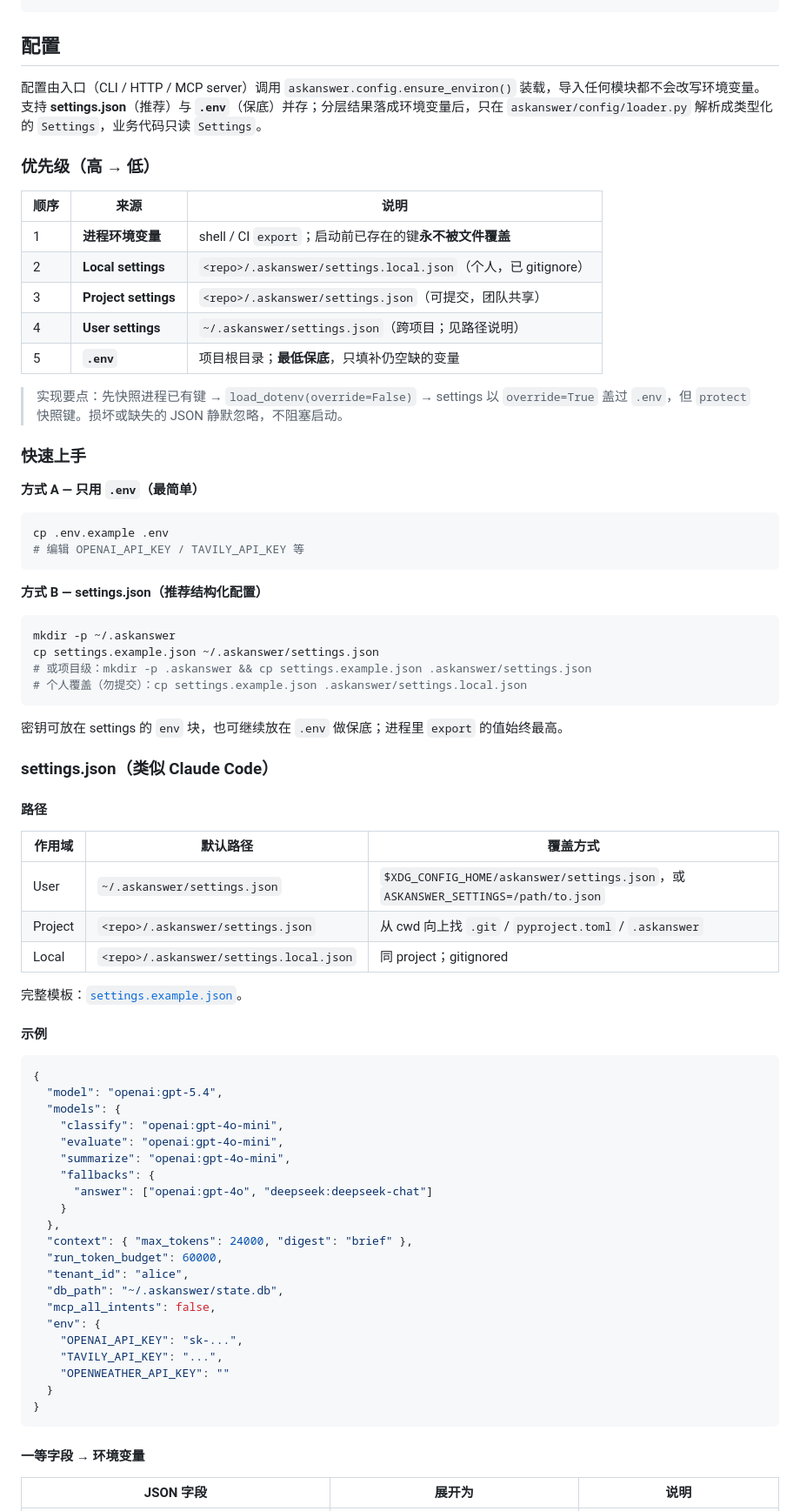
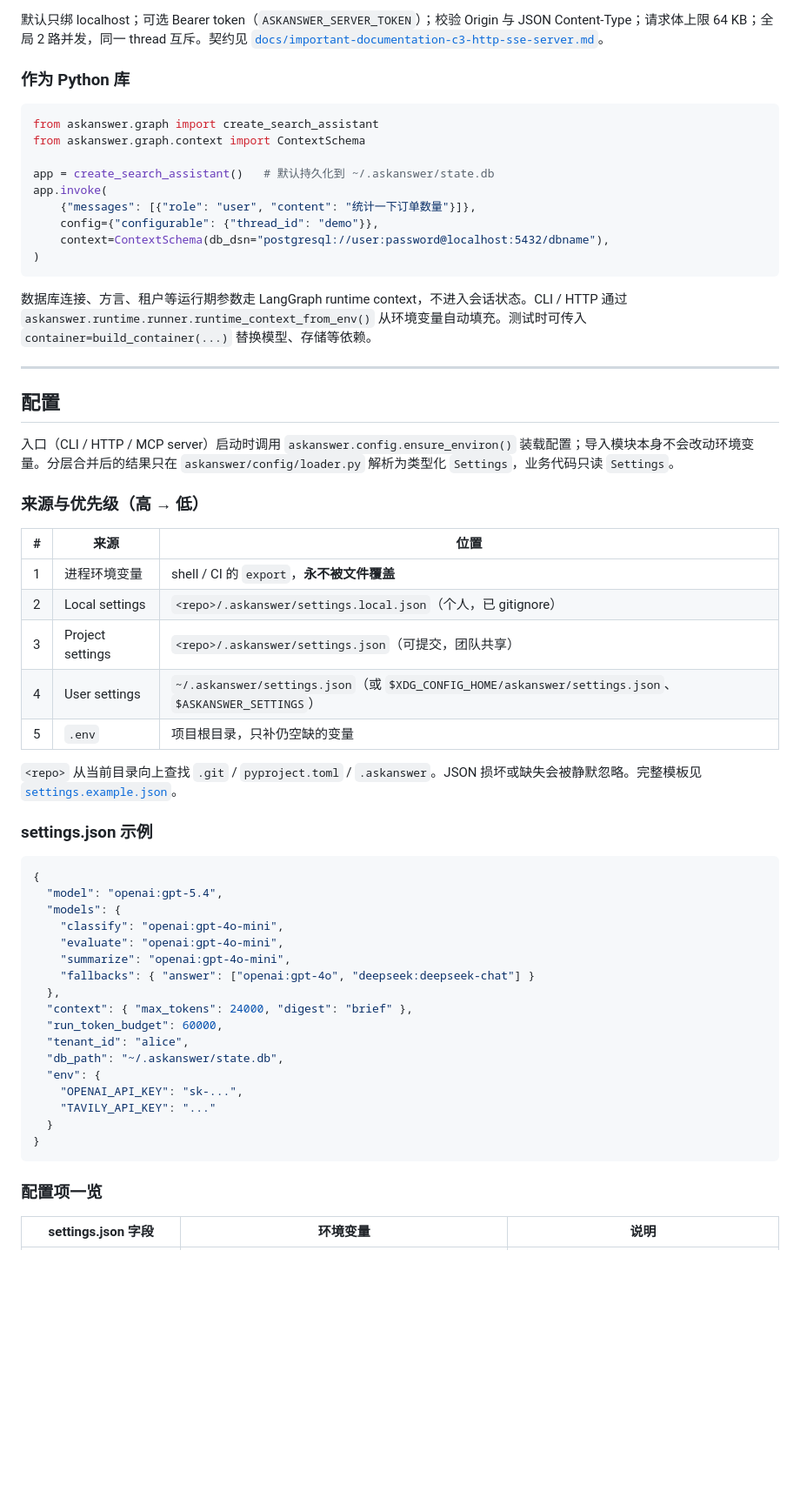
Before and after one commit to Right202209/AskAnswer, a Markdown page: README.md, the part around one of its changes. Shown at 87% size. GitHub-like rendering; blank space fills up the shorter version.

````diff
--- a/README.md
+++ b/README.md
@@ -14,53 +74,40 @@ pip install -e ".[dev]"     # + pytest / ruff
+默认只绑 localhost；可选 Bearer token（`ASKANSWER_SERVER_TOKEN`）；校验 Origin 与 JSON Content-Type；请求体上限 64 KB；全局 2 路并发，同一 thread 互斥。契约见 [`docs/important-documentation-c3-http-sse-server.md`](docs/important-documentation-c3-http-sse-server.md)。
+
+### 作为 Python 库
+
+```python
+from askanswer.graph import create_search_assistant
+from askanswer.graph.context import ContextSchema
+
+app = create_search_assistant()   # 默认持久化到 ~/.askanswer/state.db
+app.invoke(
+    {"messages": [{"role": "user", "content": "统计一下订单数量"}]},
+    config={"configurable": {"thread_id": "demo"}},
+    context=ContextSchema(db_dsn="postgresql://user:password@localhost:5432/dbname"),
+)
+```
+
+数据库连接、方言、租户等运行期参数走 LangGraph runtime context，不进入会话状态。CLI / HTTP 通过 `askanswer.runtime.runner.runtime_context_from_env()` 从环境变量自动填充。测试时可传入 `container=build_container(...)` 替换模型、存储等依赖。
+
+---
 
 ## 配置
 
-配置由入口（CLI / HTTP / MCP server）调用 `askanswer.config.ensure_environ()` 装载，导入任何模块都不会改写环境变量。支持 **settings.json**（推荐）与 **`.env`**（保底）并存；分层结果落成环境变量后，只在 `askanswer/config/loader.py` 解析成类型化的 `Settings`，业务代码只读 `Settings`。
+入口（CLI / HTTP / MCP server）启动时调用 `askanswer.config.ensure_environ()` 装载配置；导入模块本身不会改动环境变量。分层合并后的结果只在 `askanswer/config/loader.py` 解析为类型化 `Settings`，业务代码只读 `Settings`。
 
-### 优先级（高 → 低）
+### 来源与优先级（高 → 低）
 
-| 顺序 | 来源 | 说明 |
+| # | 来源 | 位置 |
 | --- | --- | --- |
-| 1 | **进程环境变量** | shell / CI `export`；启动前已存在的键**永不被文件覆盖** |
-| 2 | **Local settings** | `<repo>/.askanswer/settings.local.json`（个人，已 gitignore） |
-| 3 | **Project settings** | `<repo>/.askanswer/settings.json`（可提交，团队共享） |
-| 4 | **User settings** | `~/.askanswer/settings.json`（跨项目；见路径说明） |
-| 5 | **`.env`** | 项目根目录；**最低保底**，只填补仍空缺的变量 |
+| 1 | 进程环境变量 | shell / CI 的 `export`，**永不被文件覆盖** |
+| 2 | Local settings | `<repo>/.askanswer/settings.local.json`（个人，已 gitignore） |
+| 3 | Project settings | `<repo>/.askanswer/settings.json`（可提交，团队共享） |
+| 4 | User settings | `~/.askanswer/settings.json`（或 `$XDG_CONFIG_HOME/askanswer/settings.json`、`$ASKANSWER_SETTINGS`） |
+| 5 | `.env` | 项目根目录，只补仍空缺的变量 |
 
-> 实现要点：先快照进程已有键 → `load_dotenv(override=False)` → settings 以 `override=True` 盖过 `.env`，但 `protect` 快照键。损坏或缺失的 JSON 静默忽略，不阻塞启动。
+`<repo>` 从当前目录向上查找 `.git` / `pyproject.toml` / `.askanswer`。JSON 损坏或缺失会被静默忽略。完整模板见 [`settings.example.json`](settings.example.json)。
 
-### 快速上手
-
-**方式 A — 只用 `.env`（最简单）**
-
-```bash
-cp .env.example .env
-# 编辑 OPENAI_API_KEY / TAVILY_API_KEY 等
-```
-
-**方式 B — settings.json（推荐结构化配置）**
-
-```bash
-mkdir -p ~/.askanswer
-cp settings.example.json ~/.askanswer/settings.json
-# 或项目级：mkdir -p .askanswer && cp settings.example.json .askanswer/settings.json
-# 个人覆盖（勿提交）：cp settings.example.json .askanswer/settings.local.json
-```
-
-密钥可放在 settings 的 `env` 块，也可继续放在 `.env` 做保底；进程里 `export` 的值始终最高。
-
-### settings.json（类似 Claude Code）
-
-#### 路径
-
-| 作用域 | 默认路径 | 覆盖方式 |
-| --- | --- | --- |
-| User | `~/.askanswer/settings.json` | `$XDG_CONFIG_HOME/askanswer/settings.json`，或 `ASKANSWER_SETTINGS=/path/to.json` |
-| Project | `<repo>/.askanswer/settings.json` | 从 cwd 向上找 `.git` / `pyproject.toml` / `.askanswer` |
-| Local | `<repo>/.askanswer/settings.local.json` | 同 project；gitignored |
-
-完整模板：[`settings.example.json`](settings.example.json)。
-
-#### 示例
+### settings.json 示例
 
 ```json
 {
@@ -69,24 +116,20 @@ cp settings.example.json ~/.askanswer/settings.json
     "classify": "openai:gpt-4o-mini",
     "evaluate": "openai:gpt-4o-mini",
     "summarize": "openai:gpt-4o-mini",
-    "fallbacks": {
-      "answer": ["openai:gpt-4o", "deepseek:deepseek-chat"]
-    }
+    "fallbacks": { "answer": ["openai:gpt-4o", "deepseek:deepseek-chat"] }
   },
   "context": { "max_tokens": 24000, "digest": "brief" },
   "run_token_budget": 60000,
   "tenant_id": "alice",
   "db_path": "~/.askanswer/state.db",
-  "mcp_all_intents": false,
   "env": {
     "OPENAI_API_KEY": "sk-...",
-    "TAVILY_API_KEY": "...",
-    "OPENWEATHER_API_KEY": ""
+    "TAVILY_API_KEY": "..."
   }
 }
 ```
 
-#### 一等字段 → 环境变量
+### 配置项一览
 
-| JSON 字段 | 展开为 | 说明 |
+| settings.json 字段 | 环境变量 | 说明 |
 | --- | --- | --- |
````
Also changed, not shown: other parts of README.md (+177 -242 lines).
